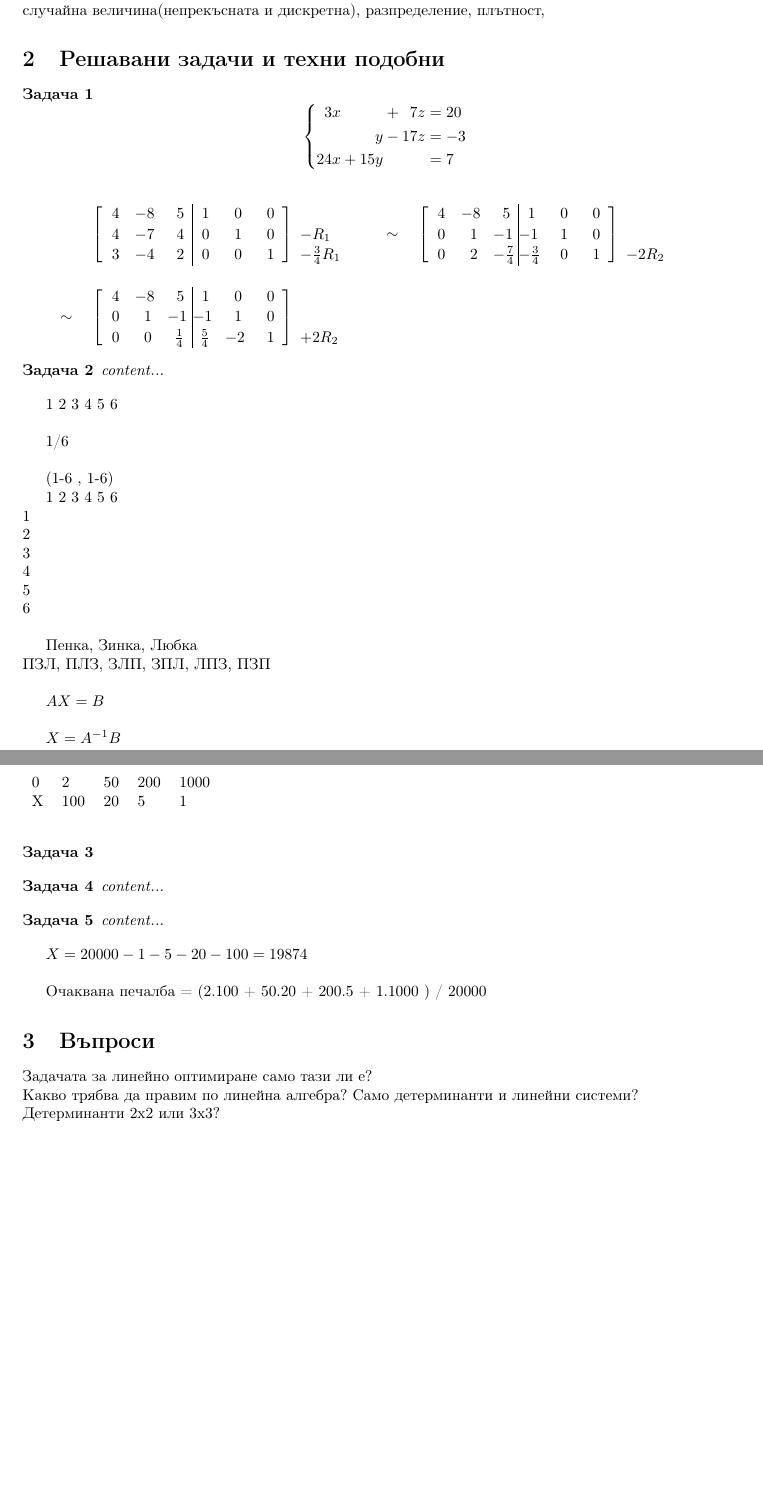
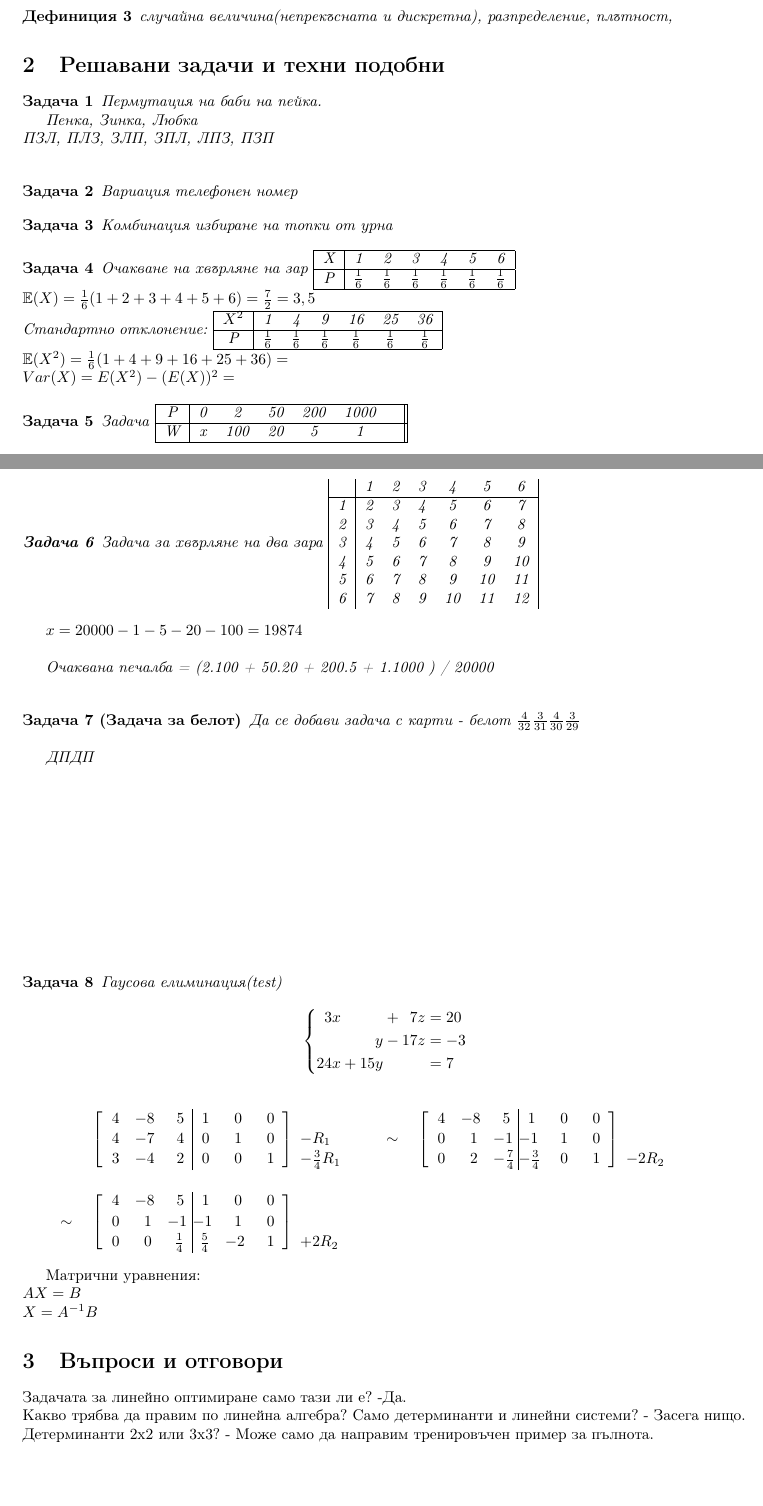
Before and after one commit to hitrioto/Math_problems, a LaTeX document (M1m1/document.tex): two parts of pages 1 and 2 of 2, joined at a grey line, cut so that both start at the same text. Compiled offline with LaTeX, dvips and Ghostscript.

Commit message:
update 24.07 begin of work

```diff
--- a/M1m1/document.tex
+++ b/M1m1/document.tex
@@ -4,6 +4,7 @@
 
 \usepackage{systeme}
 \usepackage{amsmath}
+\usepackage{amsfonts}
 
 \usepackage{cmap}
 \usepackage[utf8]{inputenc}
@@ -15,6 +16,7 @@
 %\use
 \newtheorem{problem}{Задача}
 \newtheorem{theorem}{Теорема}
+\newtheorem{example}{Пример}
 \newcounter{solution}
 
 \usepackage{graphicx}
@@ -90,7 +93,6 @@
 \begin{document}
 	\maketitle
 
-	\section{Теми и коментари. Теория	}
+	\section{Теми и коментари. Теория}
 
 	\subsection{Основни вероятностни понятия}
-	вероятност, събитие, благоприятно събитие, пермутации, комбинации, вариации, \\
@@ -97,10 +115,101 @@
+\end{definition}
+
+
+\begin{definition}
 	случайна величина(непрекъсната и дискретна), разпределение, плътност,
+\end{definition}
 
 
 
 	\section{Решавани задачи и техни подобни}
 
 	\begin{problem}
+	Пермутация на баби на пейка.
+
+	Пенка, Зинка, Любка \\
+	ПЗЛ, ПЛЗ, ЗЛП, ЗПЛ, ЛПЗ, ПЗП \\
+
+
+	\end{problem}
+
+
+	\begin{problem}
+		Вариация телефонен номер
+	\end{problem}
+
+		\begin{problem}
+		Комбинация избиране на топки от урна
+	\end{problem}
+
+		\begin{problem}
+			Очакване на хвърляне на зар
+			\begin{tabular}{|c|c c c c c c|}
+				\hline
+				X & 1 & 2 & 3 & 4 & 5 & 6 \\
+				\hline
+				P & $\frac{1}{6}$ & $\frac{1}{6}$ & $\frac{1}{6}$ & $\frac{1}{6}$ & $\frac{1}{6}$ & $\frac{1}{6}$  \\
+				\hline
+			\end{tabular}
+		\newline
+		$\mathbb E(X) = \frac{1}{6}(1+2+3+4+5+6) = \frac{7}{2} = 3,5 $ \\
+		Стандартно отклонение:
+		\begin{tabular}{|c|c c c c c c|}
+			\hline
+			$X^2$ & 1 & 4 & 9 & 16 & 25 & 36 \\
+			\hline
+			P & $\frac{1}{6}$ & $\frac{1}{6}$ & $\frac{1}{6}$ & $\frac{1}{6}$ & $\frac{1}{6}$ & $\frac{1}{6}$  \\
+			\hline
+		\end{tabular}
+	\newline
+		$\mathbb E(X^2) = \frac{1}{6}(1+4+9+16+25+36) = $ \\
+		$ Var(X) = E(X^2) - (E(X))^2 =  $
+	\end{problem}
+
+
+	\begin{problem}
+	Задача
+		\begin{tabular}{|c|c c c c c c||}
+		\hline
+		P&	0& 2&  50&  200&  1000&  \\
+		\hline
+		W&	x& 100&  20&  5&  1&  \\
+		\hline
+	\end{tabular}
+
+\begin{problem}
+	Задача за хвърляне на два зара
+	\begin{tabular}{|c|c c c c c c|}
+	  & 1 & 2 & 3 & 4 & 5 & 6 \\
+		\hline
+	 1  & 2 & 3 & 4 & 5 & 6 & 7 \\
+	2 &	 3 & 4 & 5 & 6 & 7 & 8 \\
+	3 &	4 & 5 & 6 & 7 & 8 & 9 \\
+4 &		 5 & 6 & 7 & 8 & 9 & 10 \\
+5 &	6 & 7 & 8 & 9 & 10 & 11 \\
+6 &	7 & 8 & 9 & 10 & 11 & 12 \\
+
+\end{tabular}
+
+\end{problem}
+
+	$ x = 20000- 1-5-20-100 = 19874$\\
+
+
+	Очаквана печалба = (2.100 + 50.20 + 200.5 + 1.1000 ) / 20000 \\
+	\end{problem}
+
+	\begin{problem}[Задача за белот]
+
+	Да се добави задача с карти - белот
+	$\frac{4}{32}\frac{3}{31}\frac{4}{30}\frac{3}{29}	$\\
+
+	ДПДП
+	\end{problem}
+
+	\vspace{4cm}
+
+
+	\begin{problem} Гаусова елиминация(test)
 		\begin{equation*}
 			\systeme{
 				3x +7z = 20,
@@ -148,66 +257,18 @@
 		}
 	\end{elimination}
 
-	%%%%%%%%%%%%%%%%%%%%%%%%%%
-
-	\begin{problem}
-		content...
-	\end{problem}
-
-
-	1 2 3 4 5 6\\
-
-	1/6\\
-
-	(1-6 , 1-6)
-
-	1 2 3 4 5 6\\
-1	\\
-2   \\
-3 \\
-4\\
-5\\
-6\\
-
-Пенка, Зинка, Любка \\
-ПЗЛ, ПЛЗ, ЗЛП, ЗПЛ, ЛПЗ, ПЗП \\
-
-
-
+	Матрични уравнения: \\
 	$AX = B $\\
-
 	$X = A^{-1} B$
 
 
-
-	\begin{problem}
-
-	\end{problem}
-
-		\begin{problem}
-		content...
-	\end{problem}
-
-		\begin{problem}
-		content...
-	\end{problem}
-
-	\begin{table}[]
-		\begin{tabular}{llllll}
-			0& 2&  50&  200&  1000&  \\
-			X& 100&  20&  5&  1&  \\
-		\end{tabular}
-	\end{table}
-	$ X = 20000- 1-5-20-100 = 19874$\\
-
-	Очаквана печалба = (2.100 + 50.20 + 200.5 + 1.1000 ) / 20000
+	%%%%%%%%%%%%%%%%%%%%%%%%%%
 
 
-
-	\section{Въпроси}
-	Задачата за линейно оптимиране само тази ли е? \\
-	Какво трябва да правим по линейна алгебра? Само детерминанти и линейни системи?\\
-	Детерминанти 2х2 или 3х3?\\
+	\section{Въпроси и отговори}
+	Задачата за линейно оптимиране само тази ли е? -Да. \\
+	Какво трябва да правим по линейна алгебра? Само детерминанти и линейни системи? - Засега нищо.\\
+	Детерминанти 2х2 или 3х3? - Може само да направим тренировъчен пример за пълнота.\\
 
 
 
```
Also changed, not shown: M1m1/document.pdf, M1m1/document.tex (21 more changed lines).
